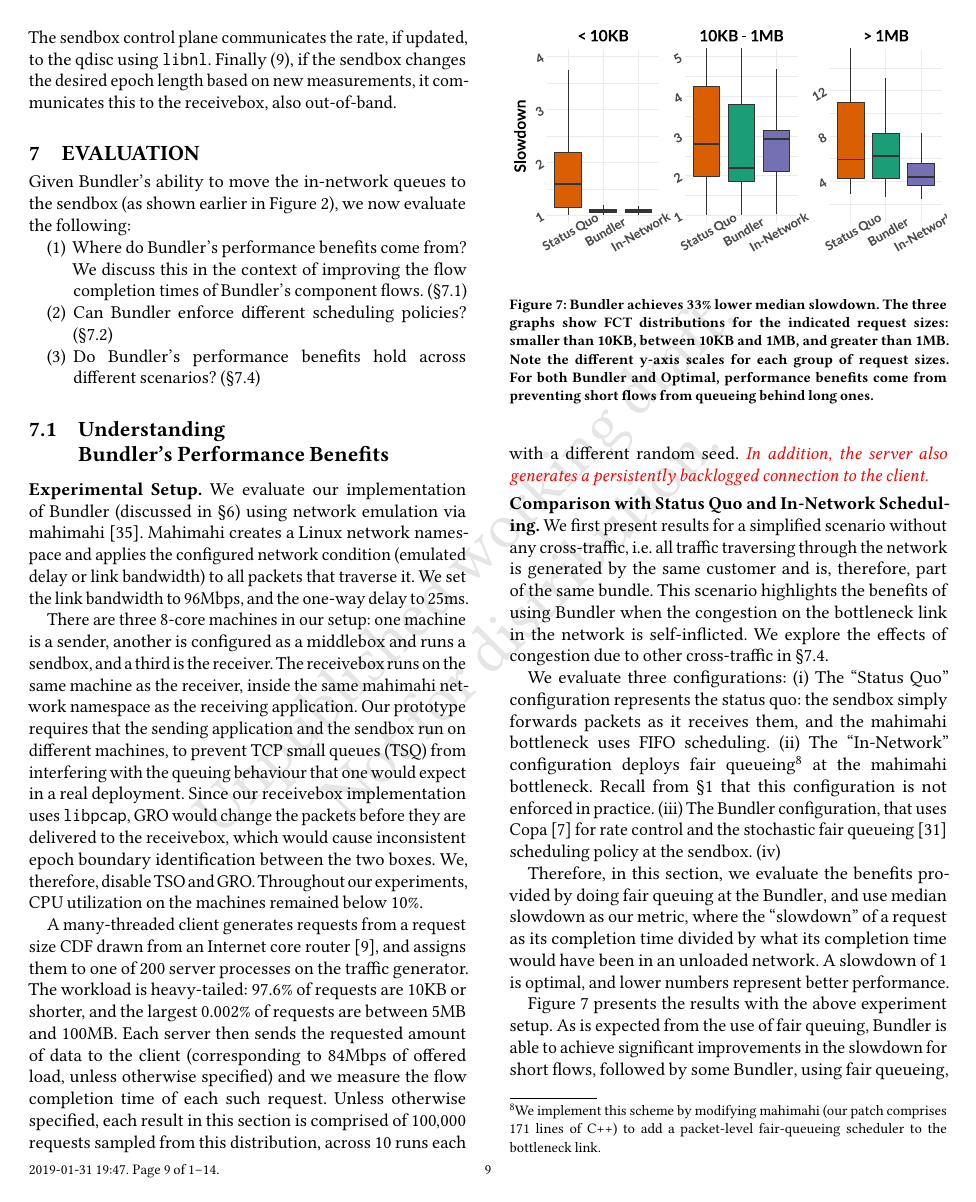
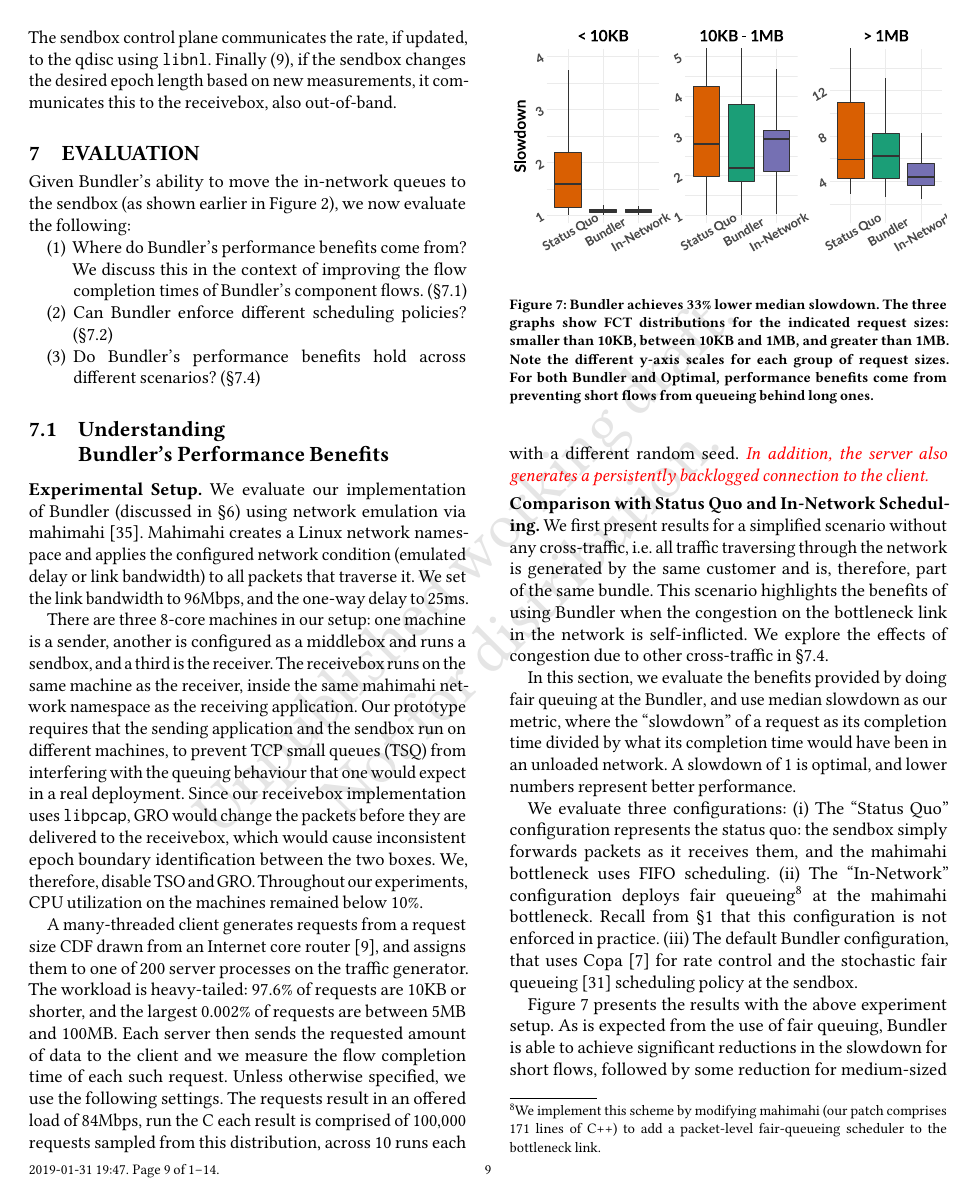
Before and after one commit to akshayknarayan/bundler-paper, a LaTeX paper (bundler-sigcomm19.tex, which reads eval.tex): page 9 of 14. Compiled offline with pdfLaTeX.

Commit message:
Updates from ShareLaTeX

```diff
--- a/eval.tex
+++ b/eval.tex
@@ -28,9 +28,9 @@ Throughout our experiments, CPU utilization on the machines remained below $10$\
 
 A many-threaded client generates requests from a request size CDF drawn from an Internet core router~\cite{caida-dataset}, and assigns them to one of $200$ server processes on the traffic generator.
 The workload is heavy-tailed: 97.6\% of requests are 10KB or shorter, and the largest 0.002\% of requests are between $5$MB and $100$MB.
-Each server then sends the requested amount of data to the client  (corresponding to 84Mbps of offered load, unless otherwise specified) and we measure the flow completion time of each such request.
+Each server then sends the requested amount of data to the client   and we measure the flow completion time of each such request.
 %We use multiple server processes to emulate multiple machines behind the \name at the customer's edge.
-Unless otherwise specified, each result in this section is comprised of $100,000$ requests sampled from this distribution, across $10$ runs each with a different random seed.
+Unless otherwise specified, we use the following settings. The requests result in an offered load of 84Mbps, run the C each result is comprised of $100,000$ requests sampled from this distribution, across $10$ runs each with a different random seed.
 \reword{In addition, the server also generates a persistently backlogged connection to the client.}
 %that models a background large data transfer which would normally fill the bottleneck queue.
 %
@@ -51,6 +51,7 @@ This scenario highlights the benefits of using \name when the congestion on the
 
 %On a $96$Mbps link, we generate  from the CDF described above.
 
+In this section, we evaluate the benefits provided by doing fair queuing at the \name, and use median slowdown as our metric, where the ``slowdown'' of a request as its completion time divided by what its completion time would have been in an unloaded network. A slowdown of $1$ is optimal, and lower numbers represent better performance.
 
 We evaluate three configurations:
 (i) The ``\baseline'' configuration represents the status quo: the \inbox simply forwards packets as it receives them, and the mahimahi bottleneck uses FIFO scheduling.
@@ -59,13 +60,10 @@ We implement this scheme by modifying mahimahi (our patch comprises $171$ lines
 at the mahimahi bottleneck.
 Recall from \S\ref{s:intro} that this configuration is not enforced in practice.
 %: it would force all customers --- who may desire diverging scheduling policies --- to use the same scheduler.
-(iii) The \name configuration, that uses Copa~\cite{copa} for rate control and the stochastic fair queueing~\cite{sfq} scheduling policy at the \inbox.
-(iv)
+(iii) The default \name configuration, that uses Copa~\cite{copa} for rate control and the stochastic fair queueing~\cite{sfq} scheduling policy at the \inbox.
+%(iv) Finally, perform a factor analysis for \name, we also evaluate a configuration where \name does FIFO scheduling.
 
-Therefore, in this section, we evaluate the benefits provided by doing fair queuing at the \name, and use median slowdown as our metric, where the ``slowdown'' of a request as its completion time divided by what its completion time would have been in an unloaded network. A slowdown of $1$ is optimal, and lower numbers represent better performance.
 
 
 Figure~\ref{fig:eval:best} presents the results with the above experiment setup.
-As is expected from the use of fair queuing, \name is able to achieve significant improvements in the slowdown for short flows, followed by some
-\name, using fair queueing, significantly improves the slowdown for short ($<$10KB) flows, while the medium
-With \name, the median slowdown\footnote{We define the ``slowdown'' of a request as its completion time divided by what its completion time would have been in an unloaded network. A slowdown of $1$ is optimal, and lower numbers represent better performance.}
+As is expected from the use of fair queuing, \name is able to achieve significant reductions in the slowdown for short flows, followed by some reduction for medium-sized flows, and similar performance for large flows.
```
Also changed, not shown: eval.tex (11 more changed lines).
